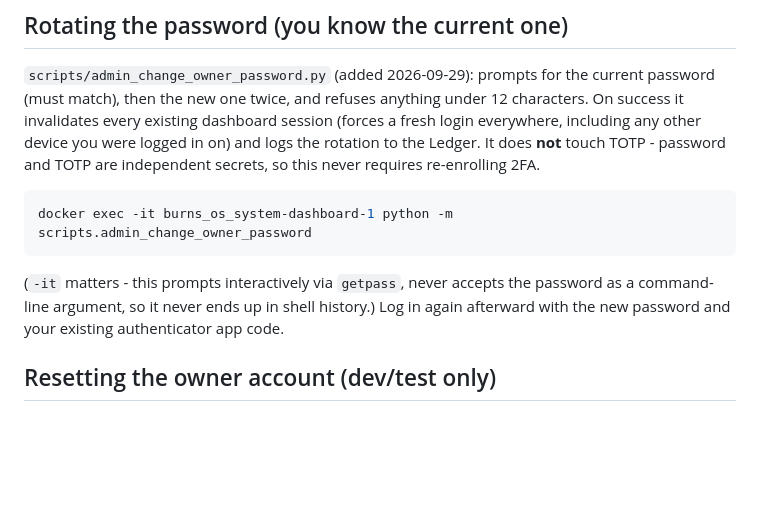
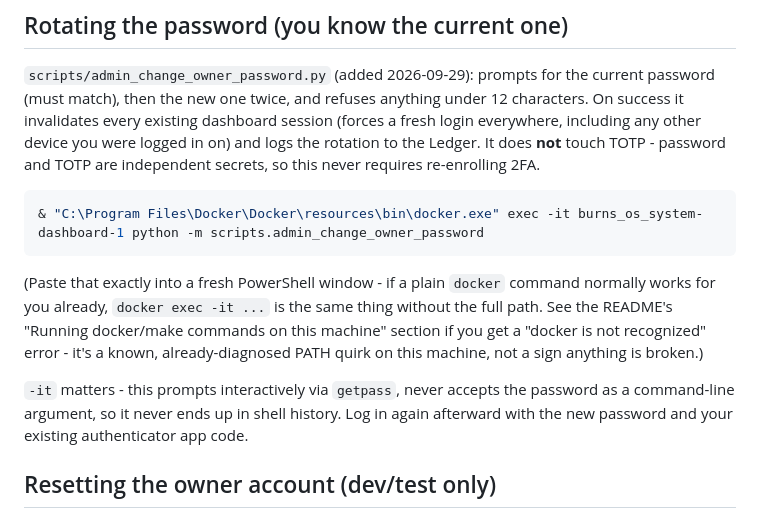
Before and after one commit to mohit1337890-rgb/BURNS_OS, a Markdown page: docs/DASHBOARD.md, the part around the change. Rendered like a GitHub page; blank space fills up the shorter version.

````diff
--- a/docs/DASHBOARD.md
+++ b/docs/DASHBOARD.md
@@ -112,12 +112,19 @@ does **not** touch TOTP - password and TOTP are independent secrets, so
 this never requires re-enrolling 2FA.
 
 ```powershell
-docker exec -it burns_os_system-dashboard-1 python -m scripts.admin_change_owner_password
+& "C:\Program Files\Docker\Docker\resources\bin\docker.exe" exec -it burns_os_system-dashboard-1 python -m scripts.admin_change_owner_password
 ```
 
-(`-it` matters - this prompts interactively via `getpass`, never accepts
+(Paste that exactly into a fresh PowerShell window - if a plain `docker`
+command normally works for you already, `docker exec -it ...` is the same
+thing without the full path. See the README's "Running docker/make
+commands on this machine" section if you get a "docker is not
+recognized" error - it's a known, already-diagnosed PATH quirk on this
+machine, not a sign anything is broken.)
+
+`-it` matters - this prompts interactively via `getpass`, never accepts
 the password as a command-line argument, so it never ends up in shell
-history.) Log in again afterward with the new password and your existing
+history. Log in again afterward with the new password and your existing
 authenticator app code.
 
 ## Resetting the owner account (dev/test only)
````
Also changed, not shown: README.md (+33 -0 lines).
